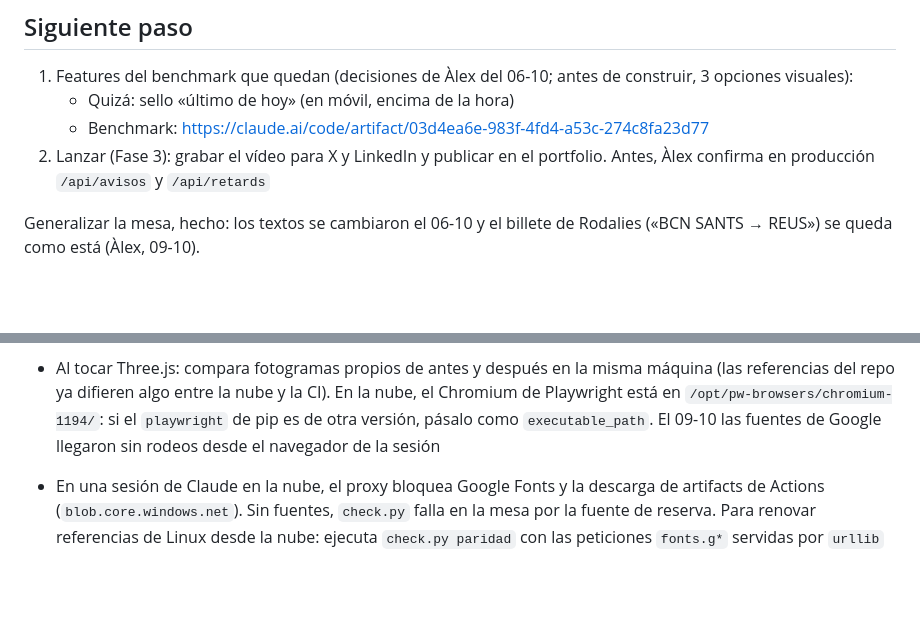
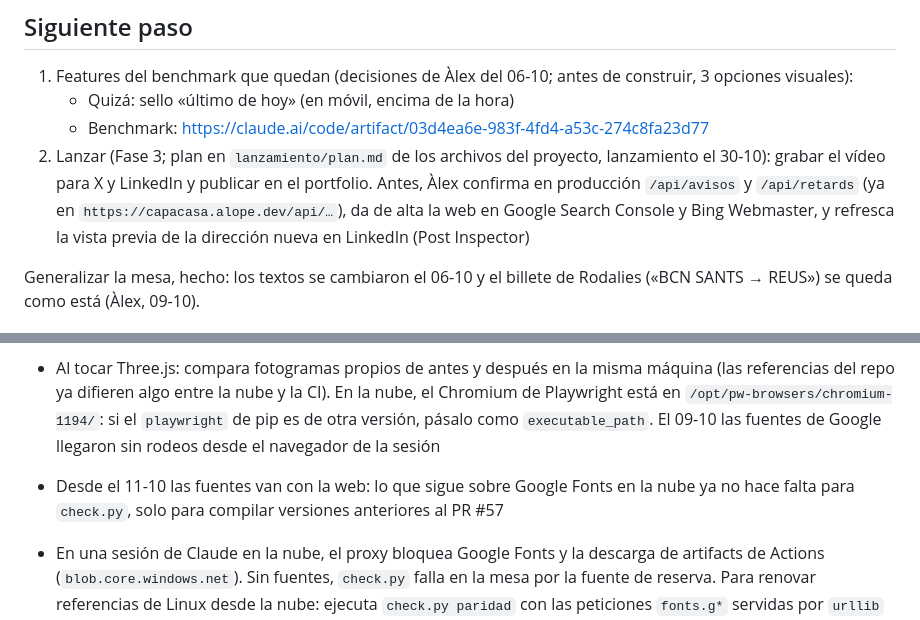
Before and after one commit to alopedev/reus-web, a Markdown page: docs/handoff.md, 2 parts joined by grey strips. Rendered like a GitHub page; blank space fills up the shorter version.

```diff
--- a/docs/handoff.md
+++ b/docs/handoff.md
@@ -91,7 +93,7 @@ Todo el contexto necesario está en este repositorio. Decisiones: `docs/plan.md`
 1. Features del benchmark que quedan (decisiones de Àlex del 06-10; antes de construir, 3 opciones visuales):
    - Quizá: sello «último de hoy» (en móvil, encima de la hora)
    - Benchmark: https://claude.ai/code/artifact/03d4ea6e-983f-4fd4-a53c-274c8fa23d77
-2. Lanzar (Fase 3): grabar el vídeo para X y LinkedIn y publicar en el portfolio. Antes, Àlex confirma en producción `/api/avisos` y `/api/retards`
+2. Lanzar (Fase 3; plan en `lanzamiento/plan.md` de los archivos del proyecto, lanzamiento el 30-10): grabar el vídeo para X y LinkedIn y publicar en el portfolio. Antes, Àlex confirma en producción `/api/avisos` y `/api/retards` (ya en `https://capacasa.alope.dev/api/…`), da de alta la web en Google Search Console y Bing Webmaster, y refresca la vista previa de la dirección nueva en LinkedIn (Post Inspector)
 
 Generalizar la mesa, hecho: los textos se cambiaron el 06-10 y el billete de Rodalies («BCN SANTS → REUS») se queda como está (Àlex, 09-10).
 
@@ -131,6 +133,7 @@ Generalizar la mesa, hecho: los textos se cambiaron el 06-10 y el billete de Rod
 - En la nube, el `playwright` de pip tiene que ser el del Chromium instalado (`chromium-1194` → `pip install playwright==1.56.0`); con otra versión, `check.py` no arranca («Executable doesn't exist»). Para capturar la carga con el reloj en marcha sin `page.clock.install` (bloquea `screenshot`), un init script que desplaza `Date` y deja reales los temporizadores (script en `retard-directe/web-real/` de los archivos del proyecto)
 - Un `<canvas>` dentro de una rejilla (`grid`) con `width/height:100%` cuenta para el tamaño de la rejilla con sus propios píxeles: si cada fotograma los ajusta a `devicePixelRatio`, la caja crece sola (10-10: el cartel de paletas se hacía enorme mientras giraban, visto en un iPhone; también en escritorio). Un lienzo encima de algo va `position:absolute`, fuera del cálculo. `check_flaps` compara el tamaño del cartel mientras gira y en reposo, con el móvil a 3× píxeles
 - Al tocar Three.js: compara fotogramas propios de antes y después en la misma máquina (las referencias del repo ya difieren algo entre la nube y la CI). En la nube, el Chromium de Playwright está en `/opt/pw-browsers/chromium-1194/`: si el `playwright` de pip es de otra versión, pásalo como `executable_path`. El 09-10 las fuentes de Google llegaron sin rodeos desde el navegador de la sesión
+- Desde el 11-10 las fuentes van con la web: lo que sigue sobre Google Fonts en la nube ya no hace falta para `check.py`, solo para compilar versiones anteriores al PR #57
 - En una sesión de Claude en la nube, el proxy bloquea Google Fonts y la descarga de artifacts de Actions (`blob.core.windows.net`). Sin fuentes, `check.py` falla en la mesa por la fuente de reserva. Para renovar referencias de Linux desde la nube: ejecuta `check.py paridad` con las peticiones `fonts.g*` servidas por `urllib` con el CA del proxy (`/root/.ccr/ca-bundle.crt`) y el mismo user agent (así llegan los mismos woff2 que en CI); con fuentes, la mesa coincide con la referencia de la CI (media 0,03), así que los fotogramas escritos valen. El 05-10 un incidente de GitHub Actions dejó los runs en cola y cancelados sin máquina («not acquired by Runner of type hosted»): no es el repo; se relanza cuando githubstatus.com lo da por resuelto
 - El 06-10 una referencia de Linux escrita en la nube (Chromium 141 de la sesión) difería un 1 % de la CI en el texto del móvil (`movil-hero`, media 1,16), aunque las fuentes llegaban bien: el Chromium de la sesión no es el de la CI. El 06-10 (PR #17) pasó lo mismo con `escritorio-mesa` (media 1,37 en la CI frente a la escrita en la nube, con las fuentes bien), así que la nota de arriba de que la mesa coincide ya no vale: cualquier referencia escrita en la nube puede fallar en la CI. Si una referencia hecha en la nube falla así en la CI, sácala de la propia CI: un paso temporal en `check.yml` que imprime en el log la diferencia (`zlib` + base64, unos 60 KB) entre `screenshots/<vista>-distinto.png` y la referencia del repo; el log se lee con la herramienta de GitHub, se reconstruye el fotograma sumando la diferencia, y el paso se quita en el mismo commit que sube la referencia
 - Service worker: dos pesos de una fuente variable (Karla 500 y 700, el 06-10) son el mismo fichero y la hoja de Google lo nombra dos veces; `cache.addAll` rechaza la lista entera si hay duplicados, así que se deduplica. Para probarlo en la nube con fuentes: `context.route` (no `page.route`) y `PW_EXPERIMENTAL_SERVICE_WORKER_NETWORK_EVENTS=1`, o las peticiones del worker no pasan por la ruta. `ctx.service_workers[0].evaluate(...)` ejecuta código dentro del worker para ver sus errores
```
Also changed, not shown: other parts of docs/handoff.md (+2 -0 lines), CLAUDE.md (+5 -4 lines), docs/plan.md (+1 -0 lines).
